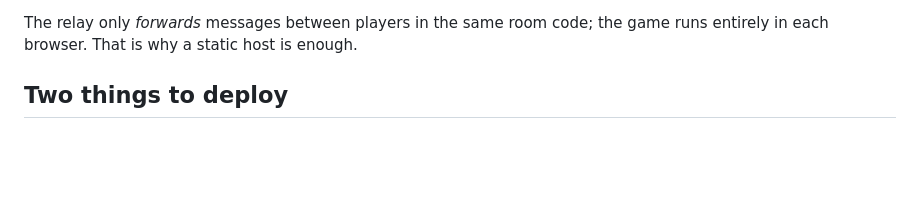
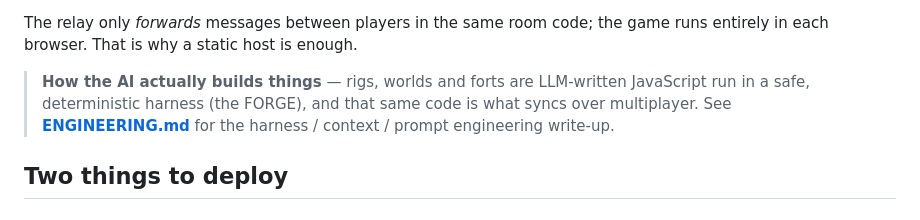
Before and after one commit to hartswf0/thunder-rigs, a Markdown page: README.md, the part around the change. Rendered like a GitHub page; blank space fills up the shorter version.

```diff
--- a/README.md
+++ b/README.md
@@ -19,6 +19,11 @@ The whole thing is two static pieces:
 
 The relay only *forwards* messages between players in the same room code; the game
 runs entirely in each browser. That is why a static host is enough.
+
+> **How the AI actually builds things** — rigs, worlds and forts are LLM-written
+> JavaScript run in a safe, deterministic harness (the FORGE), and that same code
+> is what syncs over multiplayer. See **[ENGINEERING.md](ENGINEERING.md)** for the
+> harness / context / prompt engineering write-up.
 
 ## Two things to deploy
 
```
Also changed, not shown: ENGINEERING.md (added, +205 -0 lines).
